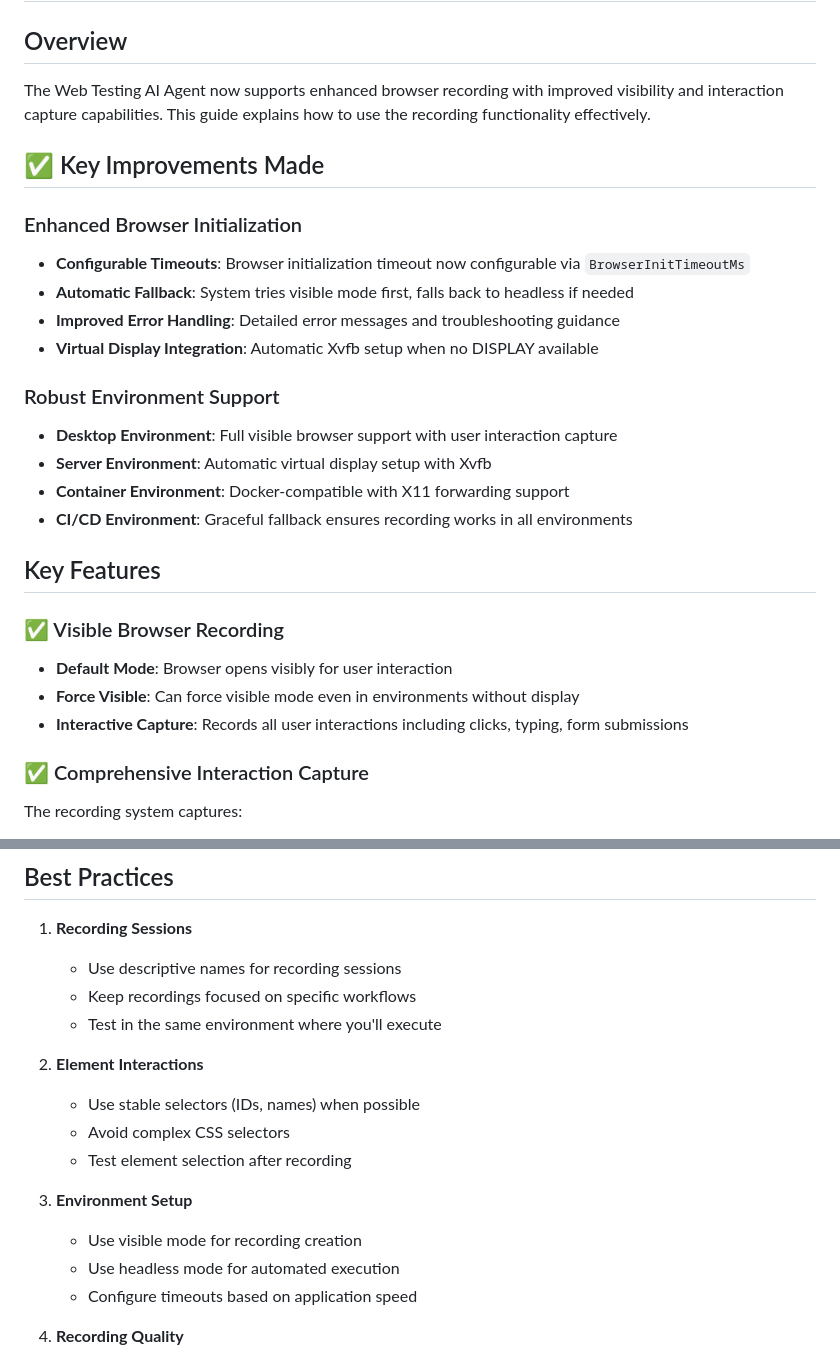
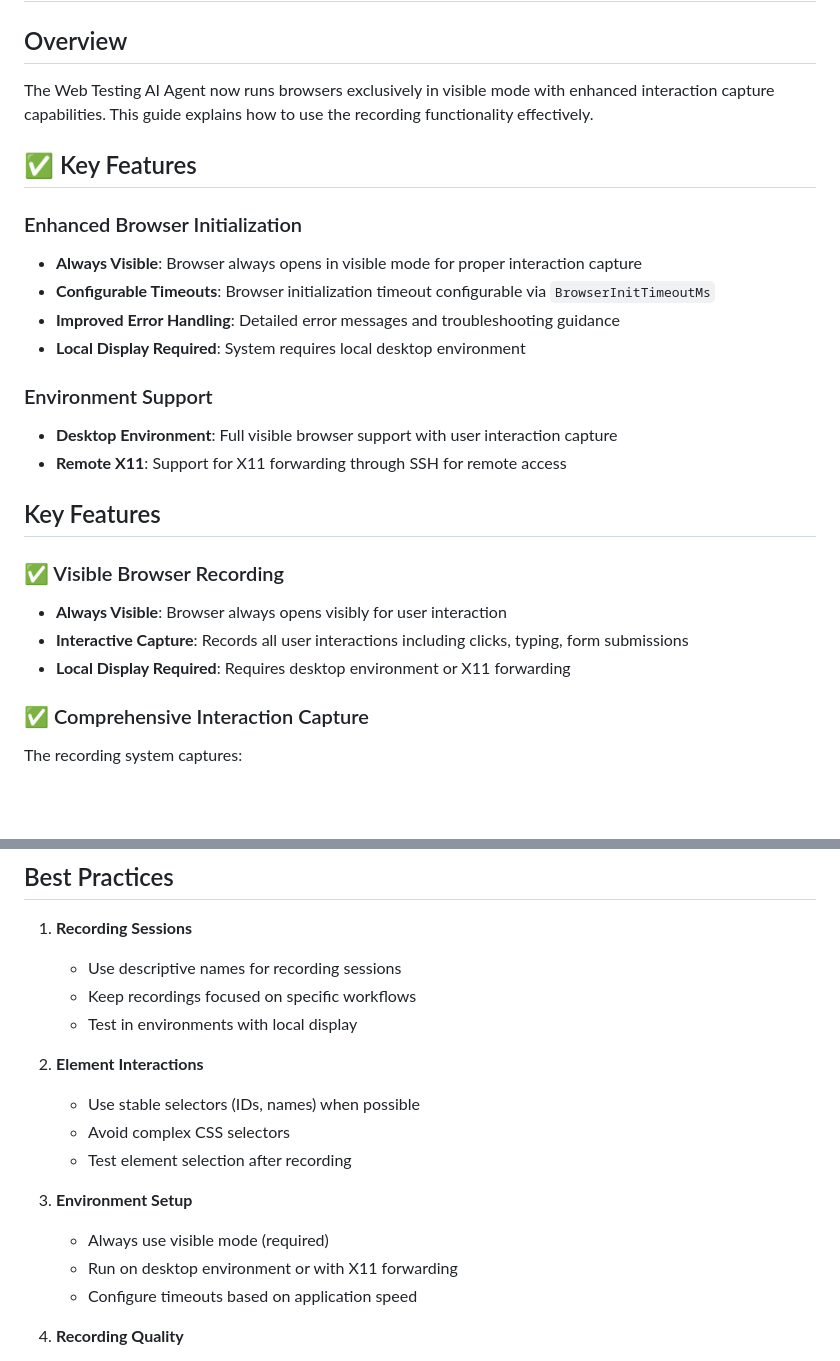
Before and after one commit to MehediRumon/web-testing-ai-agent, a Markdown page: RECORDING_GUIDE.md, 2 parts joined by grey strips. GitHub-like rendering; blank space fills up the shorter version.

```diff
--- a/RECORDING_GUIDE.md
+++ b/RECORDING_GUIDE.md
@@ -2,28 +2,26 @@
 
 ## Overview
 
-The Web Testing AI Agent now supports enhanced browser recording with improved visibility and interaction capture capabilities. This guide explains how to use the recording functionality effectively.
+The Web Testing AI Agent now runs browsers exclusively in visible mode with enhanced interaction capture capabilities. This guide explains how to use the recording functionality effectively.
 
-## ✅ Key Improvements Made
+## ✅ Key Features
 
 ### Enhanced Browser Initialization
-- **Configurable Timeouts**: Browser initialization timeout now configurable via `BrowserInitTimeoutMs`
-- **Automatic Fallback**: System tries visible mode first, falls back to headless if needed
+- **Always Visible**: Browser always opens in visible mode for proper interaction capture
+- **Configurable Timeouts**: Browser initialization timeout configurable via `BrowserInitTimeoutMs`
 - **Improved Error Handling**: Detailed error messages and troubleshooting guidance
-- **Virtual Display Integration**: Automatic Xvfb setup when no DISPLAY available
+- **Local Display Required**: System requires local desktop environment
 
-### Robust Environment Support
+### Environment Support
 - **Desktop Environment**: Full visible browser support with user interaction capture
-- **Server Environment**: Automatic virtual display setup with Xvfb
-- **Container Environment**: Docker-compatible with X11 forwarding support
-- **CI/CD Environment**: Graceful fallback ensures recording works in all environments
+- **Remote X11**: Support for X11 forwarding through SSH for remote access
 
 ## Key Features
 
 ### ✅ Visible Browser Recording
-- **Default Mode**: Browser opens visibly for user interaction
-- **Force Visible**: Can force visible mode even in environments without display
+- **Always Visible**: Browser always opens visibly for user interaction
 - **Interactive Capture**: Records all user interactions including clicks, typing, form submissions
+- **Local Display Required**: Requires desktop environment or X11 forwarding
 
 ### ✅ Comprehensive Interaction Capture
 The recording system captures:
@@ -217,7 +170,7 @@ This will show detailed browser startup and interaction capture logs.
 1. **Recording Sessions**
    - Use descriptive names for recording sessions
    - Keep recordings focused on specific workflows
-   - Test in the same environment where you'll execute
+   - Test in environments with local display
 
 2. **Element Interactions**
    - Use stable selectors (IDs, names) when possible
@@ -225,8 +178,8 @@ This will show detailed browser startup and interaction capture logs.
    - Test element selection after recording
 
 3. **Environment Setup**
-   - Use visible mode for recording creation
-   - Use headless mode for automated execution
+   - Always use visible mode (required)
+   - Run on desktop environment or with X11 forwarding
    - Configure timeouts based on application speed
 
 4. **Recording Quality**
```
Also changed, not shown: other parts of RECORDING_GUIDE.md (+19 -64 lines), BROWSER_RECORDING_SETUP.md (+35 -72 lines).
